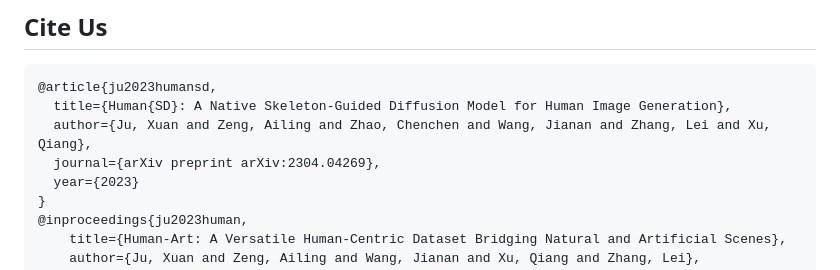
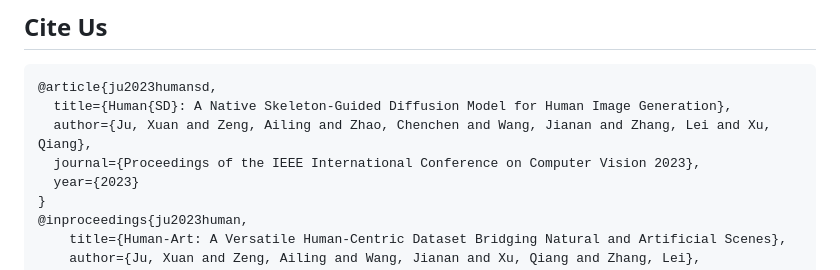
Before and after one commit to IDEA-Research/HumanSD, a Markdown page: README.md, the part around the change. Rendered like a GitHub page.

```diff
--- a/README.md
+++ b/README.md
@@ -378,7 +378,7 @@ ControlNet, T2I-Adapter, and HumanSD receive both text and pose conditions.
 @article{ju2023humansd,
   title={Human{SD}: A Native Skeleton-Guided Diffusion Model for Human Image Generation},
   author={Ju, Xuan and Zeng, Ailing and Zhao, Chenchen and Wang, Jianan and Zhang, Lei and Xu, Qiang},
-  journal={arXiv preprint arXiv:2304.04269},
+  journal={Proceedings of the IEEE International Conference on Computer Vision 2023},
   year={2023}
 }
 @inproceedings{ju2023human,
```
